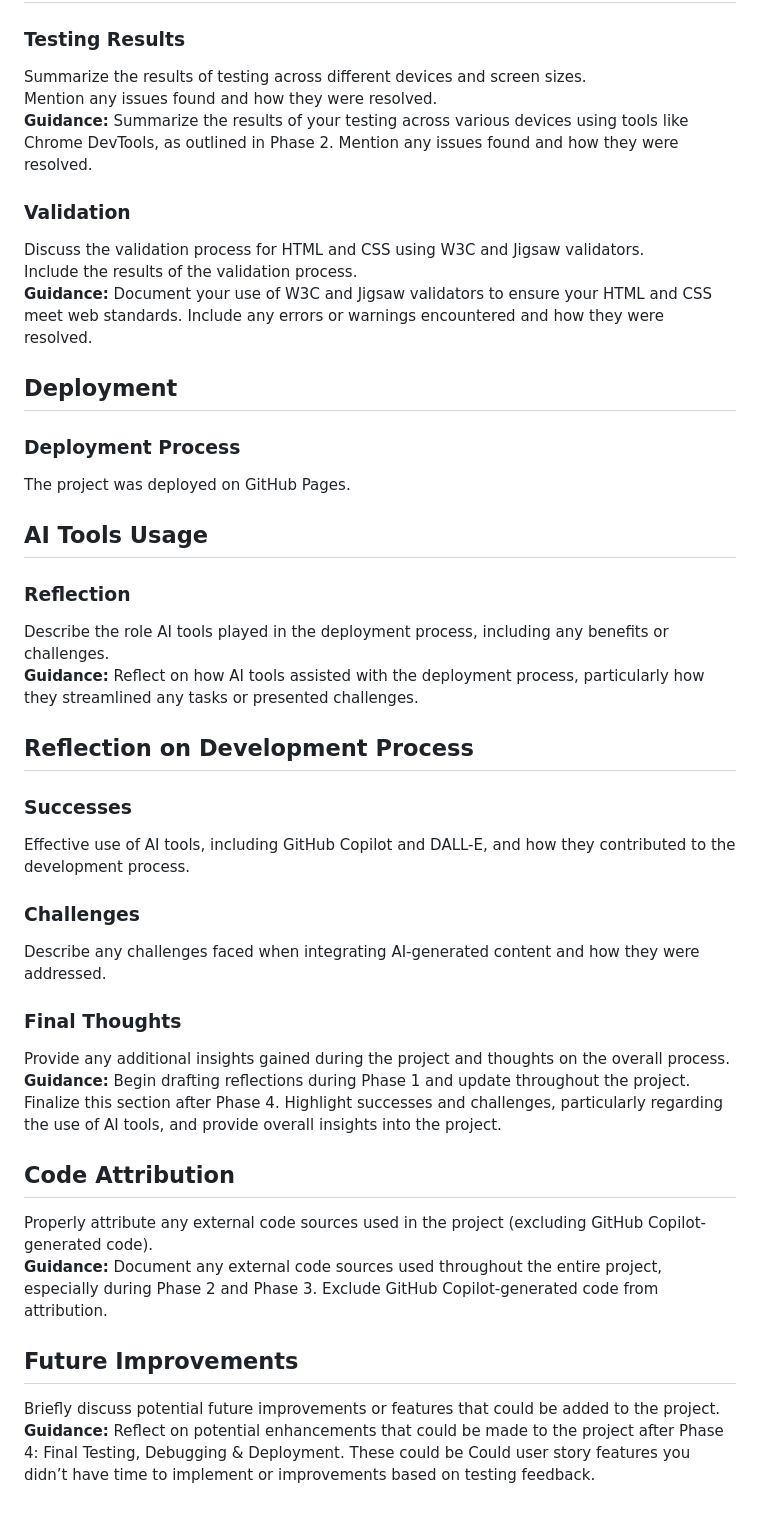
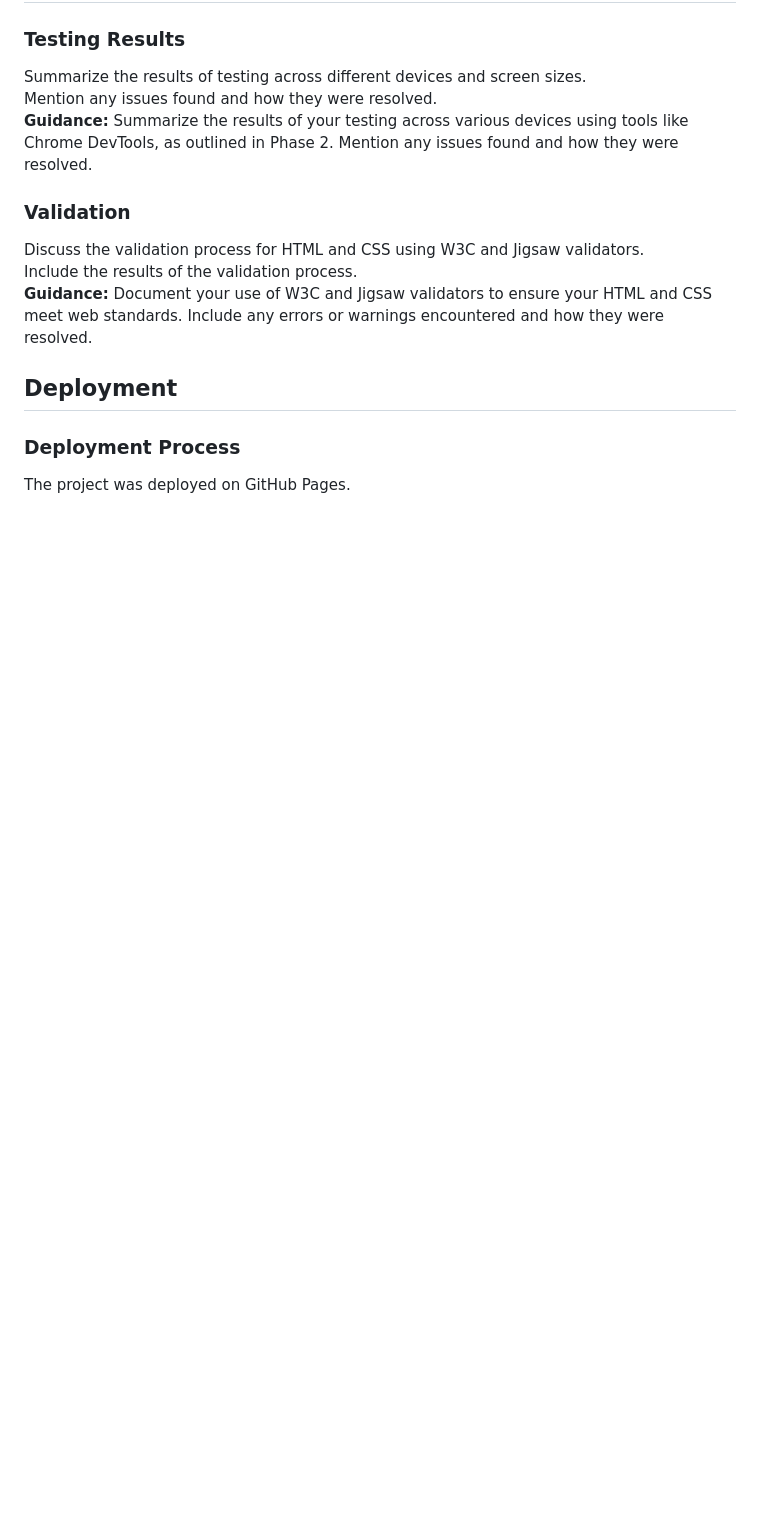
Before and after one commit to waiyiwong/Hackathon1_Blockbuster_Battle, a Markdown page: readme.md, the part around the change. GitHub-like rendering; blank space fills up the shorter version.

```diff
--- a/readme.md
+++ b/readme.md
@@ -78,29 +78,3 @@ Include the results of the validation process.
 
 ### Deployment Process
 The project was deployed on GitHub Pages.
-
-## AI Tools Usage
-
-### Reflection
-Describe the role AI tools played in the deployment process, including any benefits or challenges.
-**Guidance:** Reflect on how AI tools assisted with the deployment process, particularly how they streamlined any tasks or presented challenges.
-
-## Reflection on Development Process
-
-### Successes
-Effective use of AI tools, including GitHub Copilot and DALL-E, and how they contributed to the development process.
-
-### Challenges
-Describe any challenges faced when integrating AI-generated content and how they were addressed.
-
-### Final Thoughts
-Provide any additional insights gained during the project and thoughts on the overall process.
-**Guidance:** Begin drafting reflections during Phase 1 and update throughout the project. Finalize this section after Phase 4. Highlight successes and challenges, particularly regarding the use of AI tools, and provide overall insights into the project.
-
-## Code Attribution
-Properly attribute any external code sources used in the project (excluding GitHub Copilot-generated code).
-**Guidance:** Document any external code sources used throughout the entire project, especially during Phase 2 and Phase 3. Exclude GitHub Copilot-generated code from attribution.
-
-## Future Improvements
-Briefly discuss potential future improvements or features that could be added to the project.
-**Guidance:** Reflect on potential enhancements that could be made to the project after Phase 4: Final Testing, Debugging & Deployment. These could be Could user story features you didn’t have time to implement or improvements based on testing feedback.
```
Also changed, not shown: assets/images/css_validation.png (added), 1 other file.
